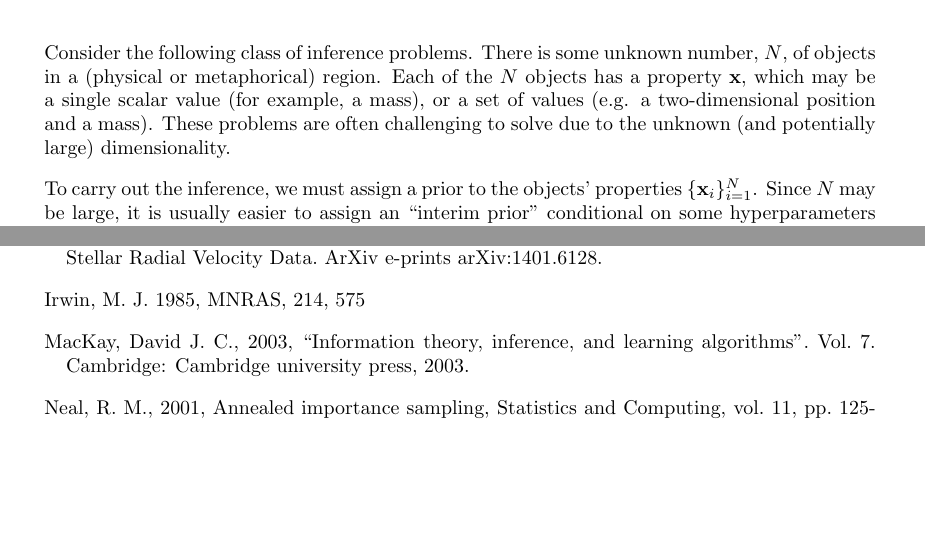
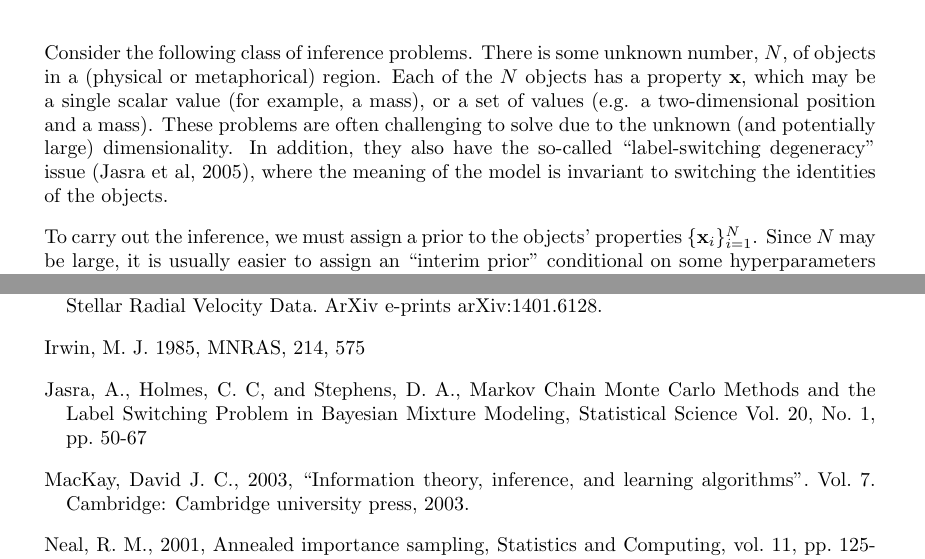
Before and after one commit to eggplantbren/RJObject, a LaTeX document (Documents/Paper/ms.tex): two parts of pages 1 and 11 of 11, joined at a grey line, cut so that both start at the same text, the shorter picture padded with empty space. Compiled offline with pdfLaTeX.

Commit message:
label switching

```diff
--- a/Documents/Paper/ms.tex
+++ b/Documents/Paper/ms.tex
@@ -42,6 +42,9 @@ number, $N$, of objects in a (physical or metaphorical) region. Each of the $N$
 $\xx$, which may be a single scalar value (for example, a mass), or a set of
 values (e.g. a two-dimensional position and a mass). These problems are often
 challenging to solve due to the unknown (and potentially large) dimensionality.
+In addition, they also have the so-called ``label-switching degeneracy'' issue
+\citep{label_switching}, where the meaning of the model is invariant to
+switching the identities of the objects.
 
 To carry out the inference, we must assign a prior to the objects' properties
 $\{\xx_i\}_{i=1}^N$.
@@ -643,6 +646,11 @@ Radial Velocity Data.\ ArXiv e-prints arXiv:1401.6128.
 \bibitem[Irwin(1985)]{irwin} Irwin, M.~J.\ 1985, MNRAS, 214,
 575
 
+\bibitem[Jasra et al(2005)]{label_switching} Jasra, A., Holmes, C.~C, and
+Stephens, D.~A., Markov Chain Monte Carlo Methods and the Label Switching
+Problem in Bayesian Mixture Modeling, Statistical Science
+Vol. 20, No. 1, pp. 50-67
+
 \bibitem[MacKay(2003)]{mackay} MacKay, David J.~C., 2003, ``Information theory, inference, and learning algorithms''. Vol. 7.
 Cambridge: Cambridge university press, 2003.
 
```
